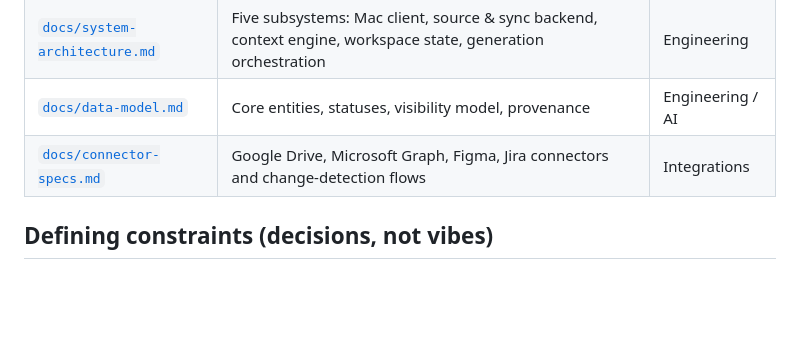
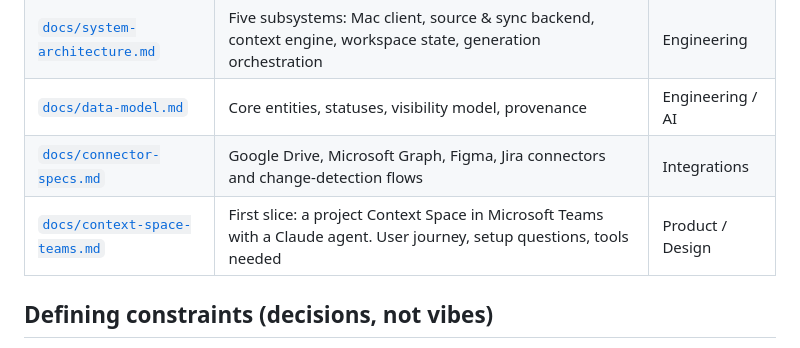
Before and after one commit to akshita1212/Bridge-New, a Markdown page: README.md, the part around the change. Drawn GitHub-style; blank space fills up the shorter version.

```diff
--- a/README.md
+++ b/README.md
@@ -36,6 +36,7 @@ Bridge is inspired by NotebookLM, Obsidian, Figma, and Jira, but it is not a clo
 | [`docs/system-architecture.md`](docs/system-architecture.md) | Five subsystems: Mac client, source & sync backend, context engine, workspace state, generation orchestration | Engineering |
 | [`docs/data-model.md`](docs/data-model.md) | Core entities, statuses, visibility model, provenance | Engineering / AI |
 | [`docs/connector-specs.md`](docs/connector-specs.md) | Google Drive, Microsoft Graph, Figma, Jira connectors and change-detection flows | Integrations |
+| [`docs/context-space-teams.md`](docs/context-space-teams.md) | First slice: a project Context Space in Microsoft Teams with a Claude agent. User journey, setup questions, tools needed | Product / Design |
 
 ## Defining constraints (decisions, not vibes)
 
```
Also changed, not shown: docs/context-space-teams.md (added, +203 -0 lines).
